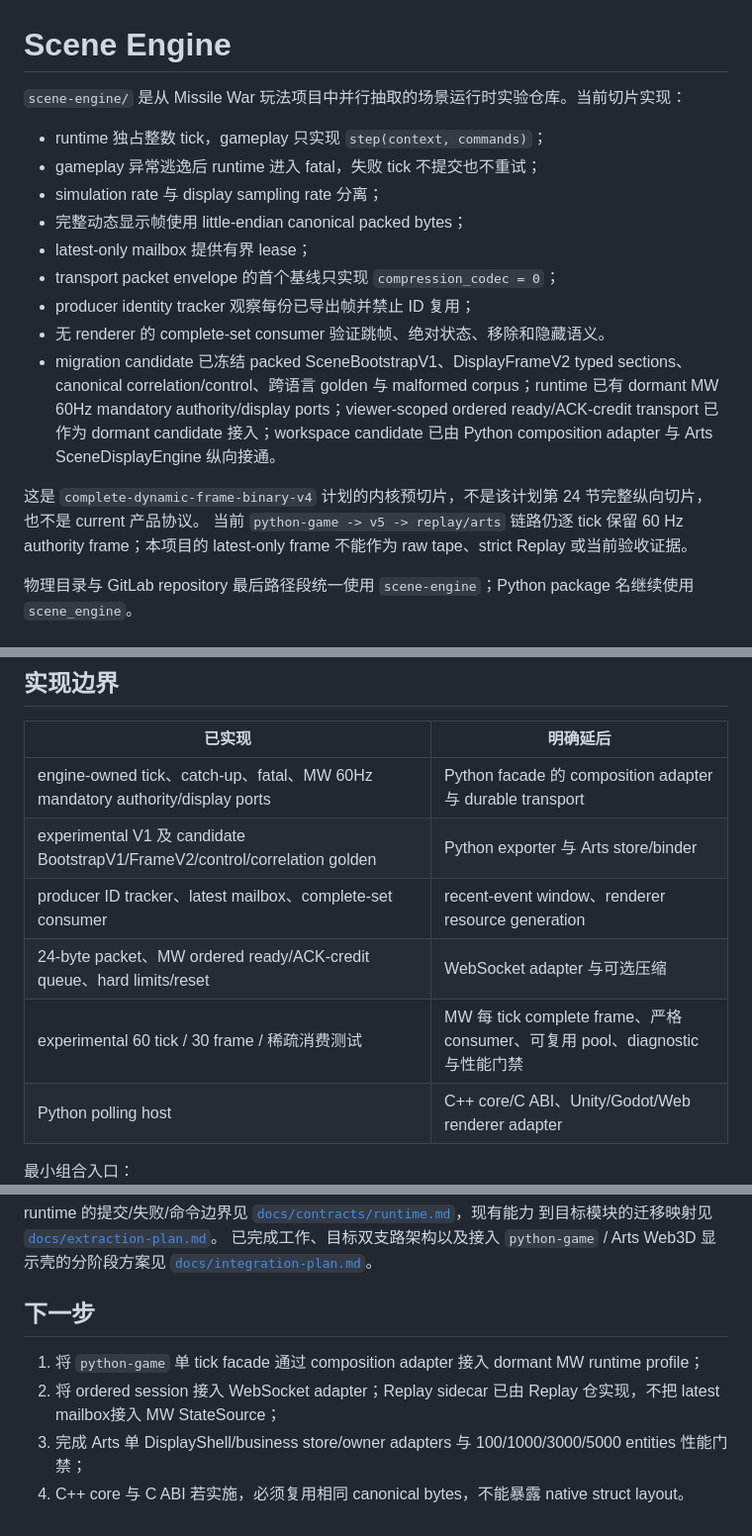
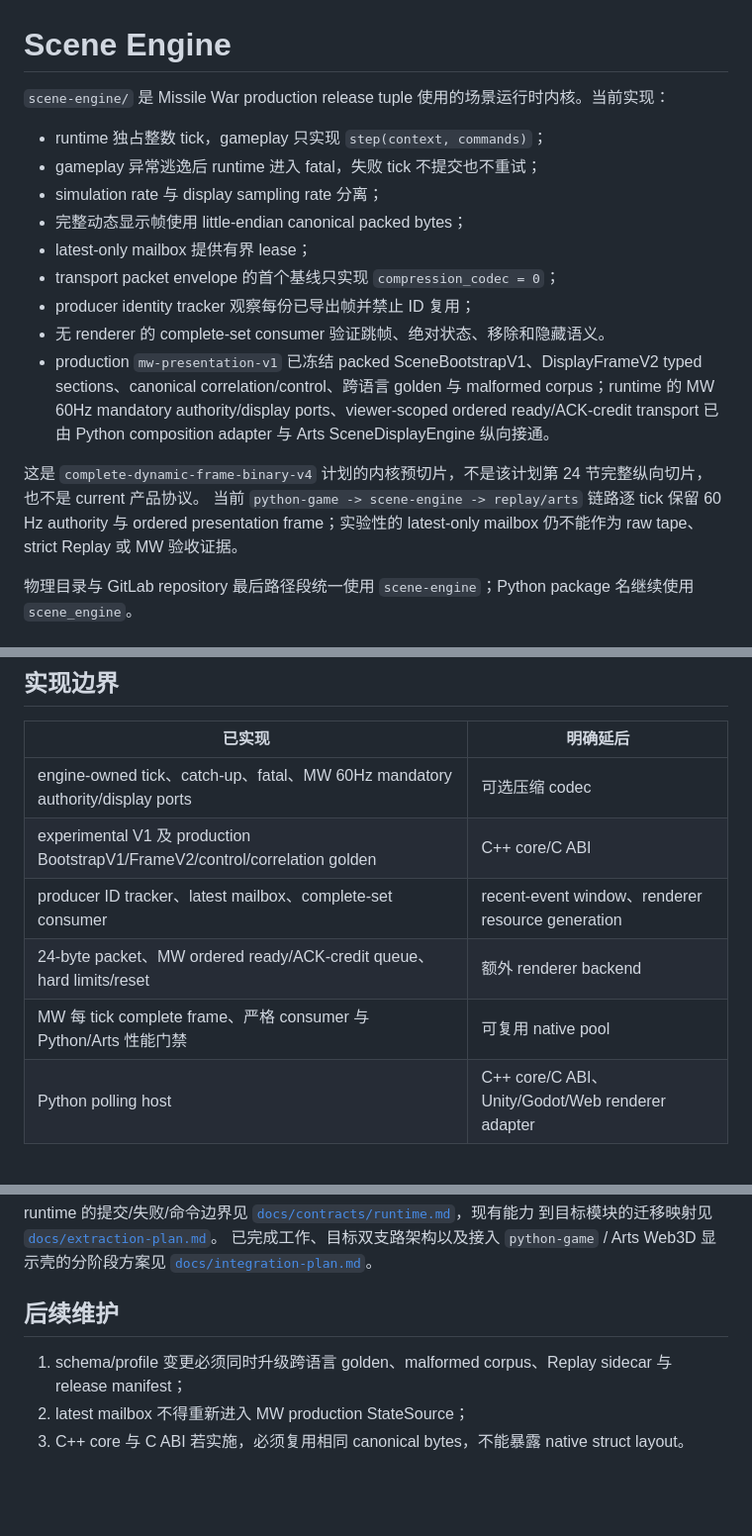
Before and after one commit to yijie-wiki-game-missile-war/scene-engine, a Markdown page: README.md, 3 parts joined by grey strips. Shown at 99% size. Rendered like a GitHub page; blank space fills up the shorter version.

Commit message:
docs(release): promote ordered presentation profile

```diff
--- a/README.md
+++ b/README.md
@@ -1,6 +1,6 @@
 # Scene Engine
 
-`scene-engine/` 是从 Missile War 玩法项目中并行抽取的场景运行时实验仓库。当前切片实现：
+`scene-engine/` 是 Missile War production release tuple 使用的场景运行时内核。当前实现：
 
 - runtime 独占整数 tick，gameplay 只实现 `step(context, commands)`；
 - gameplay 异常逃逸后 runtime 进入 fatal，失败 tick 不提交也不重试；
@@ -10,15 +10,15 @@
 - transport packet envelope 的首个基线只实现 `compression_codec = 0`；
 - producer identity tracker 观察每份已导出帧并禁止 ID 复用；
 - 无 renderer 的 complete-set consumer 验证跳帧、绝对状态、移除和隐藏语义。
-- migration candidate 已冻结 packed SceneBootstrapV1、DisplayFrameV2 typed sections、canonical
-  correlation/control、跨语言 golden 与 malformed corpus；runtime 已有 dormant MW 60Hz mandatory
-  authority/display ports；viewer-scoped ordered ready/ACK-credit transport 已作为 dormant candidate
-  接入；workspace candidate 已由 Python composition adapter 与 Arts SceneDisplayEngine 纵向接通。
+- production `mw-presentation-v1` 已冻结 packed SceneBootstrapV1、DisplayFrameV2 typed sections、canonical
+  correlation/control、跨语言 golden 与 malformed corpus；runtime 的 MW 60Hz mandatory
+  authority/display ports、viewer-scoped ordered ready/ACK-credit transport 已由 Python composition adapter
+  与 Arts SceneDisplayEngine 纵向接通。
 
 这是 `complete-dynamic-frame-binary-v4` 计划的内核预切片，不是该计划第 24 节完整纵向切片，
 也不是 current 产品协议。
-当前 `python-game -> v5 -> replay/arts` 链路仍逐 tick 保留 60 Hz authority frame；本项目的
-latest-only frame 不能作为 raw tape、strict Replay 或当前验收证据。
+当前 `python-game -> scene-engine -> replay/arts` 链路逐 tick 保留 60 Hz authority 与 ordered
+presentation frame；实验性的 latest-only mailbox 仍不能作为 raw tape、strict Replay 或 MW 验收证据。
 
 物理目录与 GitLab repository 最后路径段统一使用 `scene-engine`；Python package 名继续使用
 `scene_engine`。
@@ -55,11 +55,11 @@ Unity/Godot 对象或 Three.js 场景。当前实现也不修改任何现有 v5
 
 | 已实现 | 明确延后 |
 | --- | --- |
-| engine-owned tick、catch-up、fatal、MW 60Hz mandatory authority/display ports | Python facade 的 composition adapter 与 durable transport |
-| experimental V1 及 candidate BootstrapV1/FrameV2/control/correlation golden | Python exporter 与 Arts store/binder |
+| engine-owned tick、catch-up、fatal、MW 60Hz mandatory authority/display ports | 可选压缩 codec |
+| experimental V1 及 production BootstrapV1/FrameV2/control/correlation golden | C++ core/C ABI |
 | producer ID tracker、latest mailbox、complete-set consumer | recent-event window、renderer resource generation |
-| 24-byte packet、MW ordered ready/ACK-credit queue、hard limits/reset | WebSocket adapter 与可选压缩 |
-| experimental 60 tick / 30 frame / 稀疏消费测试 | MW 每 tick complete frame、严格 consumer、可复用 pool、diagnostic 与性能门禁 |
+| 24-byte packet、MW ordered ready/ACK-credit queue、hard limits/reset | 额外 renderer backend |
+| MW 每 tick complete frame、严格 consumer 与 Python/Arts 性能门禁 | 可复用 native pool |
 | Python polling host | C++ core/C ABI、Unity/Godot/Web renderer adapter |
 
 最小组合入口：
@@ -92,9 +92,8 @@ runtime 的提交/失败/命令边界见 [`docs/contracts/runtime.md`](docs/cont
 已完成工作、目标双支路架构以及接入 `python-game` / Arts Web3D 显示壳的分阶段方案见
 [`docs/integration-plan.md`](docs/integration-plan.md)。
 
-## 下一步
+## 后续维护
 
-1. 将 `python-game` 单 tick facade 通过 composition adapter 接入 dormant MW runtime profile；
-2. 将 ordered session 接入 WebSocket adapter；Replay sidecar 已由 Replay 仓实现，不把 latest mailbox接入 MW StateSource；
-3. 完成 Arts 单 DisplayShell/business store/owner adapters 与 100/1000/3000/5000 entities 性能门禁；
-4. C++ core 与 C ABI 若实施，必须复用相同 canonical bytes，不能暴露 native struct layout。
+1. schema/profile 变更必须同时升级跨语言 golden、malformed corpus、Replay sidecar 与 release manifest；
+2. latest mailbox 不得重新进入 MW production StateSource；
+3. C++ core 与 C ABI 若实施，必须复用相同 canonical bytes，不能暴露 native struct layout。
```
Also changed, not shown: docs/contracts/presentation-profile.md (+1 -1 lines).
